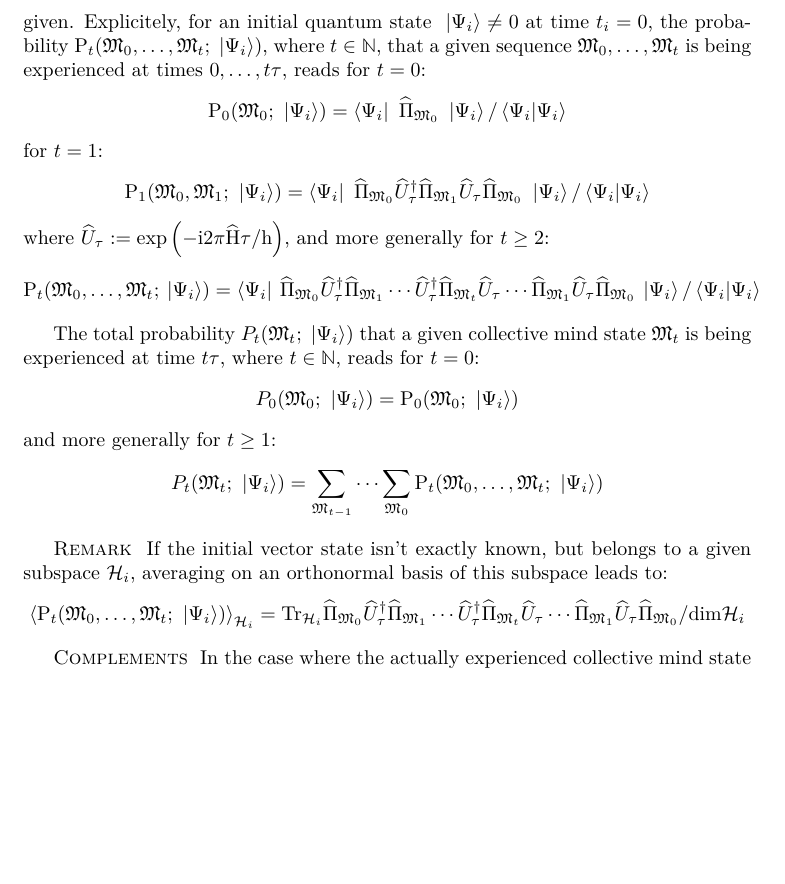
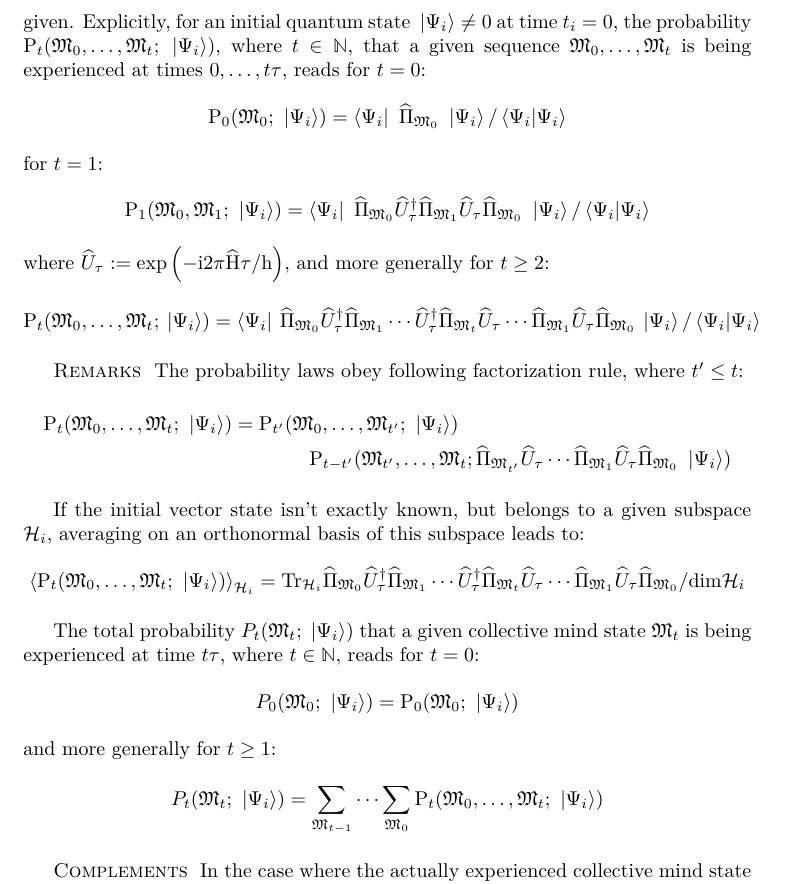
Before and after one commit to quantum-ethics/quantum-ethics, a LaTeX thesis (quantum-ethics.tex, which reads chapter-stochastic-evolution.tex): part of page 43 of 91, cut so that both start at the same text, the shorter picture padded with empty space. Compiled offline with pdfLaTeX.

Commit message:
Added factorization rule for probabilities of mental sequences

```diff
--- a/chapter-stochastic-evolution.tex
+++ b/chapter-stochastic-evolution.tex
@@ -18,7 +18,7 @@ where $\op{\Pi}_\cms$ is the orthogonal projection operator on $\H_\cms$. Furthe
 \section{Mental evolution}
 \label{Mental evolution}
 
-Fundamentally, Quantum Field Theory also defines the probability that any given succession of collective mind states be experienced, an initial quantum state being given. Explicitely, for an initial quantum state $\ket{\Psi_i} \neq 0$ at time $t_i = 0$, the probability $\mathrm P_t(\cms_0, \dotsc, \cms_t; \ket{\Psi_i})$, where $t \in \IN$, that a given sequence $\cms_0, \dotsc, \cms_t$ is being experienced at times $0, \dotsc, t \tau$, reads for $t = 0$:
+Fundamentally, Quantum Field Theory also defines the probability that any given succession of collective mind states be experienced, an initial quantum state being given. Explicitly, for an initial quantum state $\ket{\Psi_i} \neq 0$ at time $t_i = 0$, the probability $\mathrm P_t(\cms_0, \dotsc, \cms_t; \ket{\Psi_i})$, where $t \in \IN$, that a given sequence $\cms_0, \dotsc, \cms_t$ is being experienced at times $0, \dotsc, t \tau$, reads for $t = 0$:
 \begin{equation*}
 \mathrm P_0(\cms_0; \ket{\Psi_i}) = \bra{\Psi_i} \op \Pi_{\cms_0} \ket{\Psi_i} / \braket{\Psi_i}{\Psi_i}
 \end{equation*}
@@ -31,6 +31,17 @@ where $\op U_\tau \eqdef \exp{- \i 2 \pi \Hop \tau / \h}$, and more generally fo
 \mathrm P_t(\cms_0, \dotsc, \cms_t; \ket{\Psi_i}) = \bra{\Psi_i} \op \Pi_{\cms_0} \dop U_\tau \op \Pi_{\cms_1} \dotsm \dop U_\tau \op \Pi_{\cms_t} \op U_\tau \dotsm \op \Pi_{\cms_1} \op U_\tau \op \Pi_{\cms_0} \ket{\Psi_i} / \braket{\Psi_i}{\Psi_i}
 \end{equation*}
 
+\paragraphtitle{Remarks} The probability laws obey following factorization rule, where $t' \leq t$:
+\begin{multline*}
+\mathrm P_t(\cms_0, \dotsc, \cms_t; \ket{\Psi_i}) = \mathrm P_{t'}(\cms_0, \dotsc, \cms_{t'}; \ket{\Psi_i}) \\
+\mathrm P_{t - t'}(\cms_{t'}, \dotsc, \cms_t; \op \Pi_{\cms_{t'}} \op U_\tau \dotsm \op \Pi_{\cms_1} \op U_\tau \op \Pi_{\cms_0} \ket{\Psi_i})
+\end{multline*}
+
+If the initial vector state isn't exactly known, but belongs to a given subspace $\H_i$, averaging on an orthonormal basis of this subspace leads to:
+\begin{equation*}
+\left< \mathrm P_t(\cms_0, \dotsc, \cms_t; \ket{\Psi_i}) \right>_{\H_i} = \mathrm{Tr}_{\H_i} \op \Pi_{\cms_0} \dop U_\tau \op \Pi_{\cms_1} \dotsm \dop U_\tau \op \Pi_{\cms_t} \op U_\tau \dotsm \op \Pi_{\cms_1} \op U_\tau \op \Pi_{\cms_0} / \mathrm{dim} \H_i
+\end{equation*}
+
 The total probability $P_t(\cms_t; \ket{\Psi_i})$ that a given collective mind state $\cms_t$ is being experienced at time $t \tau$, where $t \in \IN$, reads for $t = 0$:
 \begin{equation*}
 P_0(\cms_0; \ket{\Psi_i}) = \mathrm P_0(\cms_0; \ket{\Psi_i})
@@ -38,11 +49,6 @@ P_0(\cms_0; \ket{\Psi_i}) = \mathrm P_0(\cms_0; \ket{\Psi_i})
 and more generally for $t \geq 1$:
 \begin{equation*}
 P_t(\cms_t; \ket{\Psi_i}) = \sum_{\cms_{t - 1}} \dotsm \sum_{\cms_0} \mathrm P_t(\cms_0, \dotsc, \cms_t; \ket{\Psi_i})
-\end{equation*}
-
-\paragraphtitle{Remark} If the initial vector state isn't exactly known, but belongs to a given subspace $\H_i$, averaging on an orthonormal basis of this subspace leads to:
-\begin{equation*}
-\left< \mathrm P_t(\cms_0, \dotsc, \cms_t; \ket{\Psi_i}) \right>_{\H_i} = \mathrm{Tr}_{\H_i} \op \Pi_{\cms_0} \dop U_\tau \op \Pi_{\cms_1} \dotsm \dop U_\tau \op \Pi_{\cms_t} \op U_\tau \dotsm \op \Pi_{\cms_1} \op U_\tau \op \Pi_{\cms_0} / \mathrm{dim} \H_i
 \end{equation*}
 
 \paragraphtitle{Complements} In the case where the actually experienced collective mind state has a relatively high probability, our mental state may give us some clues about the physics of the world we live in; on the opposite, if our collective mind state has a very low probability, our mental experience has very little to do with the laws of the physical world and we live in a mere illusion of knowing something about the material reality -- without having any mean of noticing it. This dilemma is very well known of particle physicists, who have to accept they cannot make more precise statements about reality than, for instance, ``in the context of the standard model and in the presence of a sequential fourth family of fermions with high masses [...] a Higgs boson with mass between 144 and 207 GeV/$\mathrm{c}^2$ is ruled out at 95\% confidence level''~\cite{CMS2011}. Any physical model can also be conventionally, but not definitely, ``ruled out'' if it predicts the observed results with a probability considered to be too low.
```
